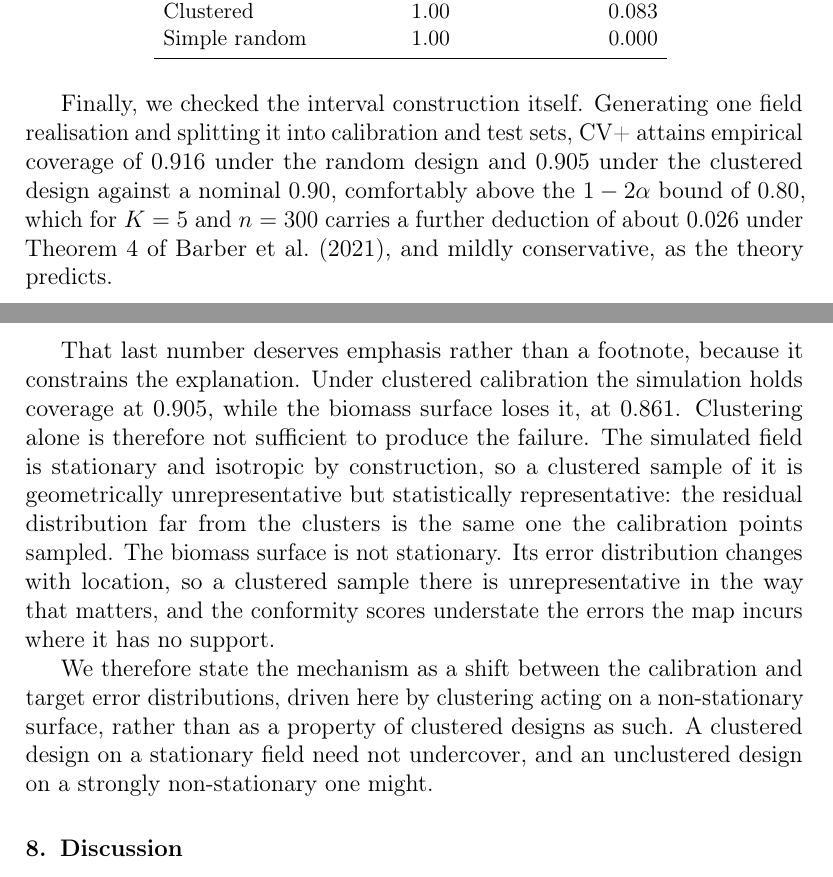
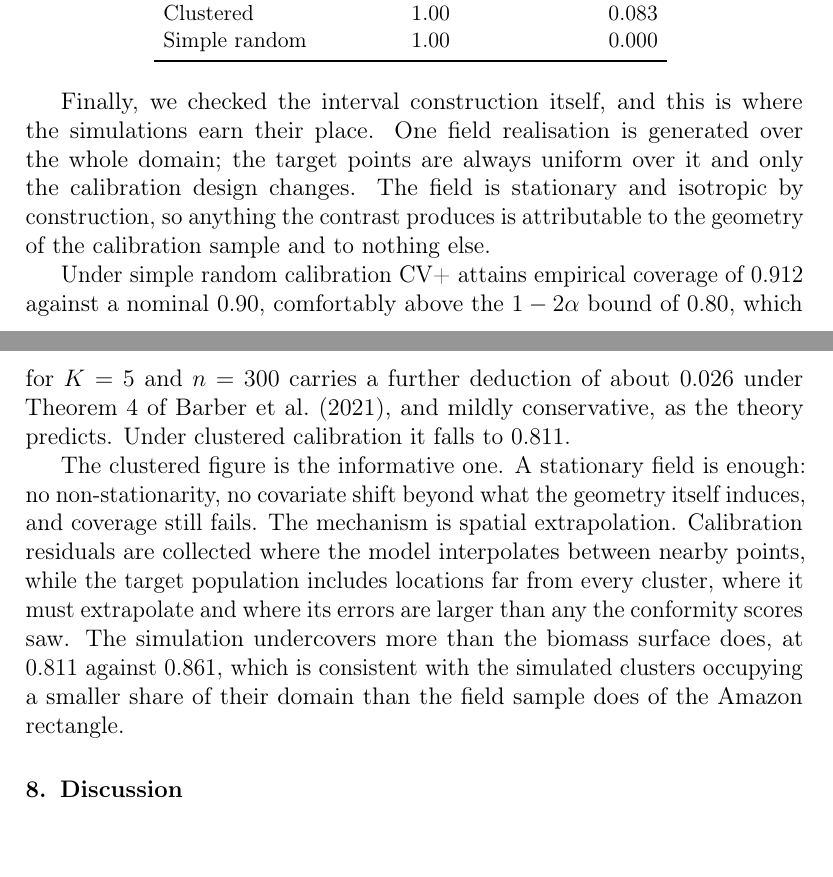
Before and after one commit to HugoMachadoRodrigues/GeoVersa, a LaTeX paper (Text/ecomod_submission/manuscript.tex): two parts of pages 23 and 24 of 33 before the commit and two parts of pages 23 and 24 of 32 after it, joined at a grey line, cut so that both start at the same text, the shorter picture padded with empty space. Compiled offline with pdfLaTeX.

Commit message:
Correct the mechanism again, this time with a simulation that tests it
The redesigned S3 reverses what I wrote two days ago. With the target population
uniform over the domain and only the calibration design changing, coverage under
clustered calibration falls to 0.811 against 0.912 under simple random. The old
0.905 was an artefact of drawing the test set from the same clustered cloud as
the calibration set, which made them exchangeable by construction.

So the claim I built on that number, that clustering alone is not sufficient and
the failure needs non-stationarity, is wrong. The simulated field is stationary
and isotropic by construction and clustered calibration still loses coverage,
more than the biomass surface does. The mechanism is spatial extrapolation on
its own: conformity scores are collected where the model interpolates between
nearby points, while the target includes locations far from every cluster where
it extrapolates and its errors are larger.

That is a better result than the one it replaces. The simulation now reproduces
the failure it was written to probe, isolates it to the geometry of the
calibration sample, and needs no appeal to properties of the Amazon surface.

Also recorded: the geo_basis patch is a strict no-op. With the model list held
the same, all four RMSE values and all five interval variants of repetition 1
reproduce the preserved campaign exactly. The earlier apparent divergence in the
quantile-forest baseline came from running that check with a shorter model list,
which moved the RNG stream, not from the patch.

```diff
--- a/Text/ecomod_submission/manuscript.tex
+++ b/Text/ecomod_submission/manuscript.tex
@@ -915,31 +915,29 @@ geometry is held fixed and only the sampling design changes.}
 \input{tables/sim_s2.tex}
 \end{table}
 
-Finally, we checked the interval construction itself. Generating one field
-realisation and splitting it into calibration and test sets, CV+ attains
-empirical coverage of $0.916$ under the random design and $0.905$ under the
-clustered design against a nominal $0.90$, comfortably above the
-$1-2\alpha$ bound of $0.80$, which for $K=5$ and $n=300$ carries a further
-deduction of about $0.026$ under Theorem 4 of \citet{barber2021}, and mildly
-conservative, as the theory predicts.
+Finally, we checked the interval construction itself, and this is where the
+simulations earn their place. One field realisation is generated over the whole
+domain; the target points are always uniform over it and only the calibration
+design changes. The field is stationary and isotropic by construction, so
+anything the contrast produces is attributable to the geometry of the
+calibration sample and to nothing else.
 
-That last number deserves emphasis rather than a footnote, because it
-constrains the explanation. Under clustered calibration the simulation holds
-coverage at $0.905$, while the biomass surface loses it, at $0.861$. Clustering
-alone is therefore not sufficient to produce the failure. The simulated field is
-stationary and isotropic by construction, so a clustered sample of it is
-geometrically unrepresentative but statistically representative: the residual
-distribution far from the clusters is the same one the calibration points
-sampled. The biomass surface is not stationary. Its error distribution changes
-with location, so a clustered sample there is unrepresentative in the way that
-matters, and the conformity scores understate the errors the map incurs where it
-has no support.
+Under simple random calibration CV+ attains empirical coverage of $0.912$
+against a nominal $0.90$, comfortably above the $1-2\alpha$ bound of $0.80$,
+which for $K=5$ and $n=300$ carries a further deduction of about $0.026$ under
+Theorem 4 of \citet{barber2021}, and mildly conservative, as the theory
+predicts. Under clustered calibration it falls to $0.811$.
 
-We therefore state the mechanism as a shift between the calibration and target
-error distributions, driven here by clustering acting on a non-stationary
-surface, rather than as a property of clustered designs as such. A clustered
-design on a stationary field need not undercover, and an unclustered design on a
-strongly non-stationary one might.
+The clustered figure is the informative one. A stationary field is enough: no
+non-stationarity, no covariate shift beyond what the geometry itself induces,
+and coverage still fails. The mechanism is spatial extrapolation. Calibration
+residuals are collected where the model interpolates between nearby points,
+while the target population includes locations far from every cluster, where it
+must extrapolate and where its errors are larger than any the conformity scores
+saw. The simulation undercovers more than the biomass surface does, at $0.811$
+against $0.861$, which is consistent with the simulated clusters occupying a
+smaller share of their domain than the field sample does of the Amazon
+rectangle.
 
 \section{Discussion}
 
```
